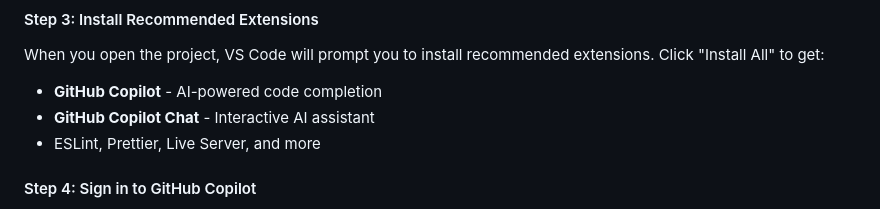
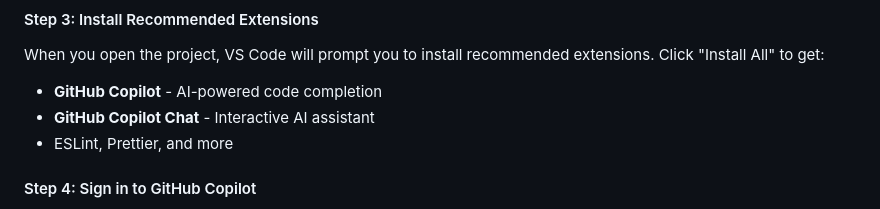
Before and after one commit to Francisred/CC-RAYCASTING, a Markdown page: README.md, the part around the change. Rendered like a GitHub page.

```diff
--- a/README.md
+++ b/README.md
@@ -145,7 +145,7 @@ code .
 When you open the project, VS Code will prompt you to install recommended extensions. Click "Install All" to get:
 - **GitHub Copilot** - AI-powered code completion
 - **GitHub Copilot Chat** - Interactive AI assistant
-- ESLint, Prettier, Live Server, and more
+- ESLint, Prettier, and more
 
 #### Step 4: Sign in to GitHub Copilot
 1. Click the Copilot icon in the status bar
```
Also changed, not shown: CONTRIBUTING.md (+1 -2 lines).
